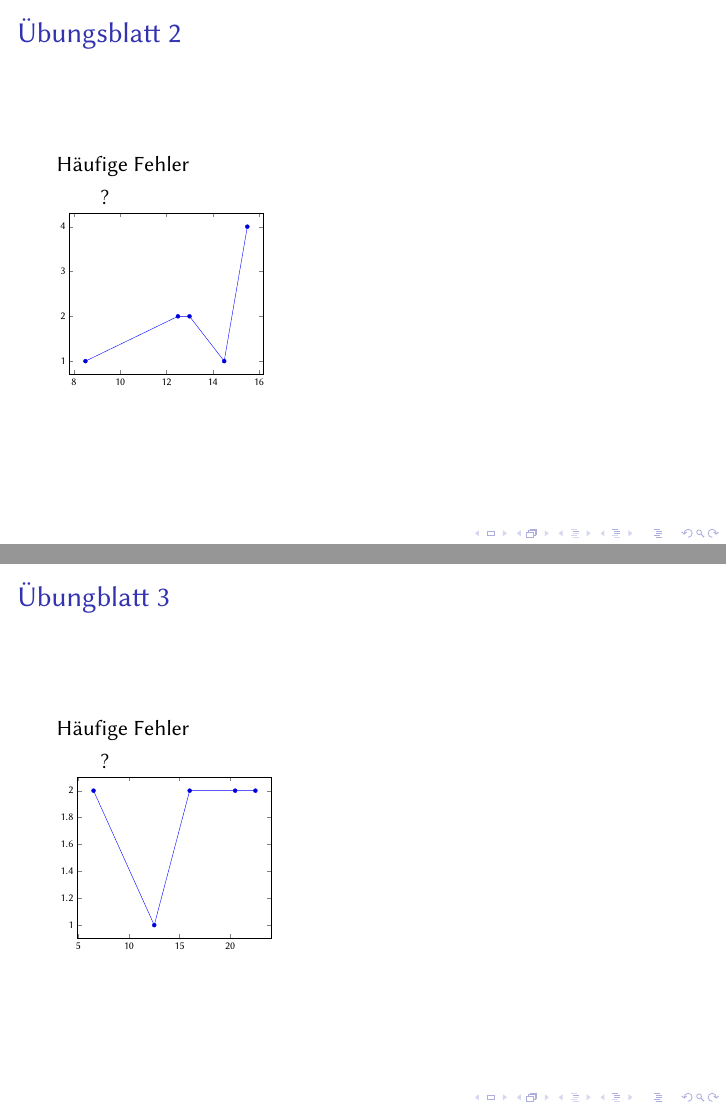
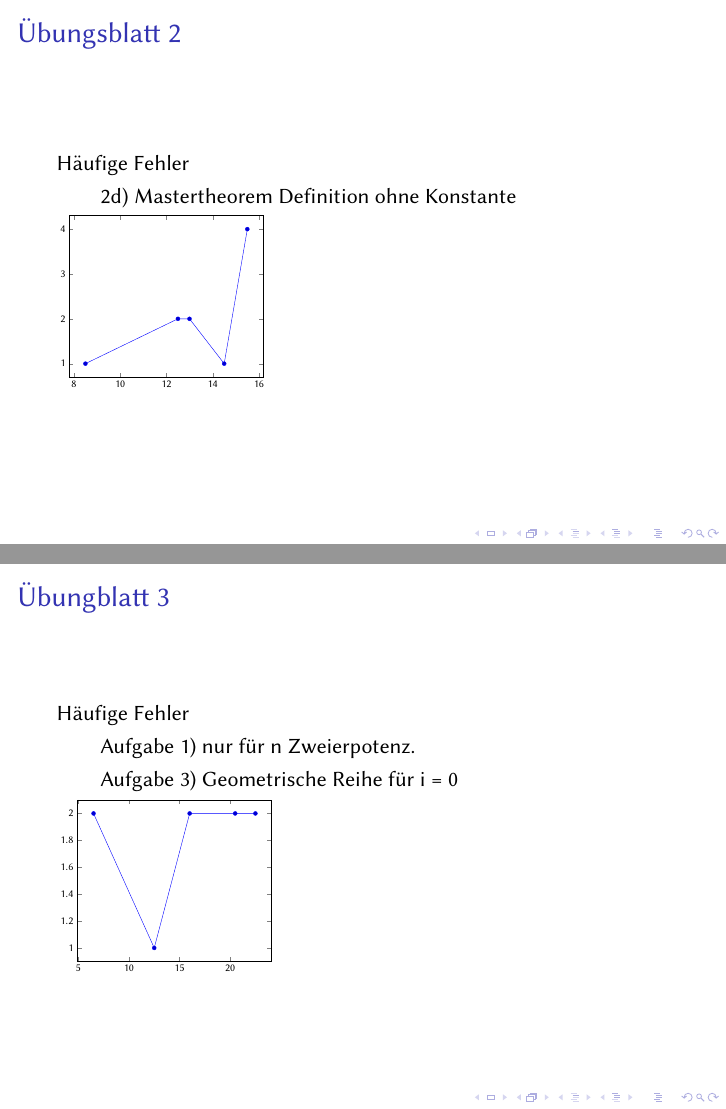
Before and after one commit to JustKiddingCode/algotut, LaTeX slides (04/04.tex): pages 5 and 6 of 20, joined at a grey line. Compiled offline with pdfLaTeX.

Commit message:
Häufige Fehler

```diff
--- a/04/04.tex
+++ b/04/04.tex
@@ -134,7 +134,7 @@
 \begin{frame}[fragile]{Übungsblatt 2}
 Häufige Fehler
 \begin{itemize}
- \item ?
+ \item 2d) Mastertheorem Definition ohne Konstante
 \end{itemize}
   \begin{tikzpicture}[scale=0.5]
  \begin{axis}
@@ -146,7 +146,8 @@ Häufige Fehler
 \begin{frame}{Übungblatt 3}
 Häufige Fehler
 \begin{itemize}
- \item ?
+ \item Aufgabe 1) nur für n Zweierpotenz.
+ \item Aufgabe 3) Geometrische Reihe für i = 0
 \end{itemize}
   \begin{tikzpicture}[scale=0.5]
  \begin{axis}
```
